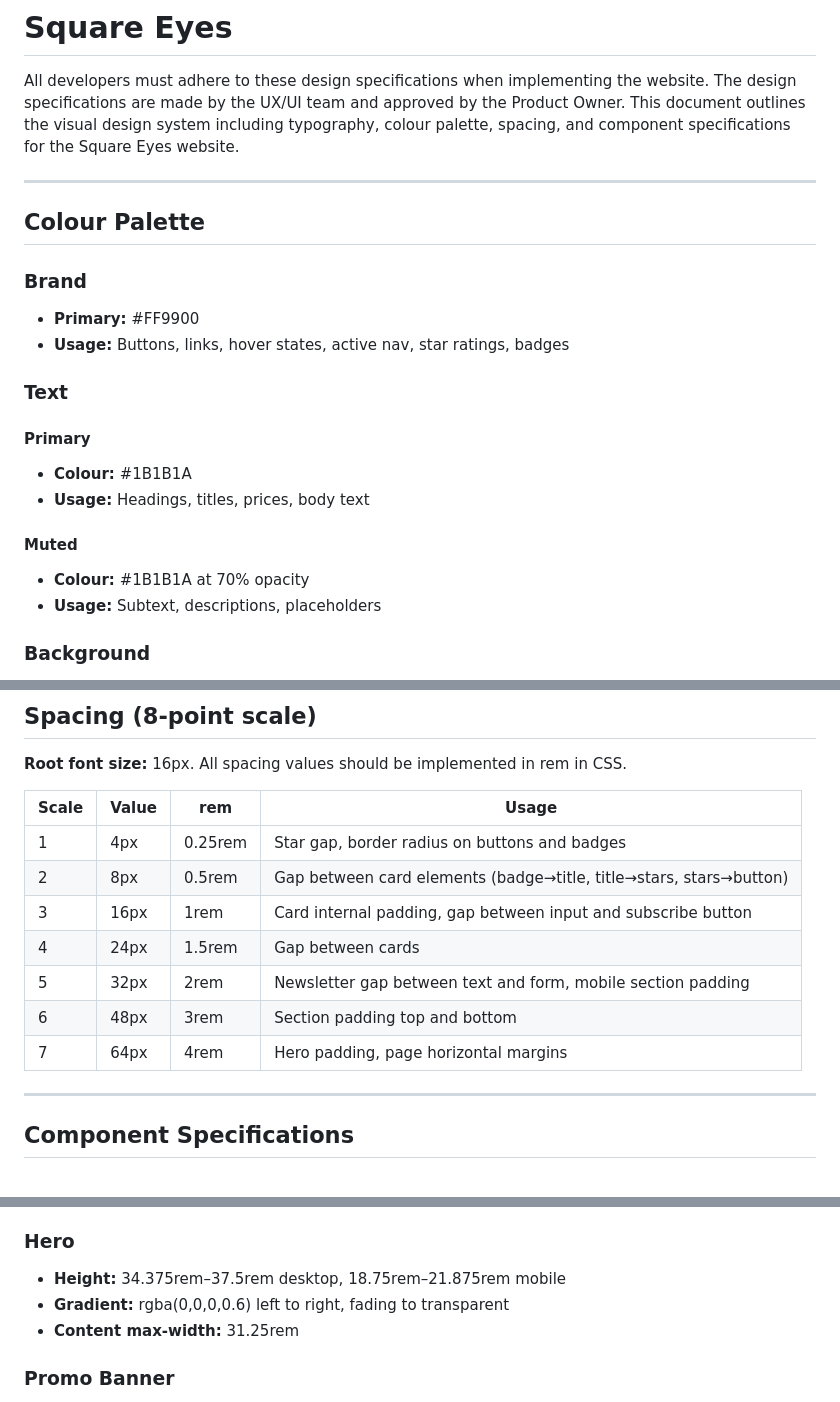
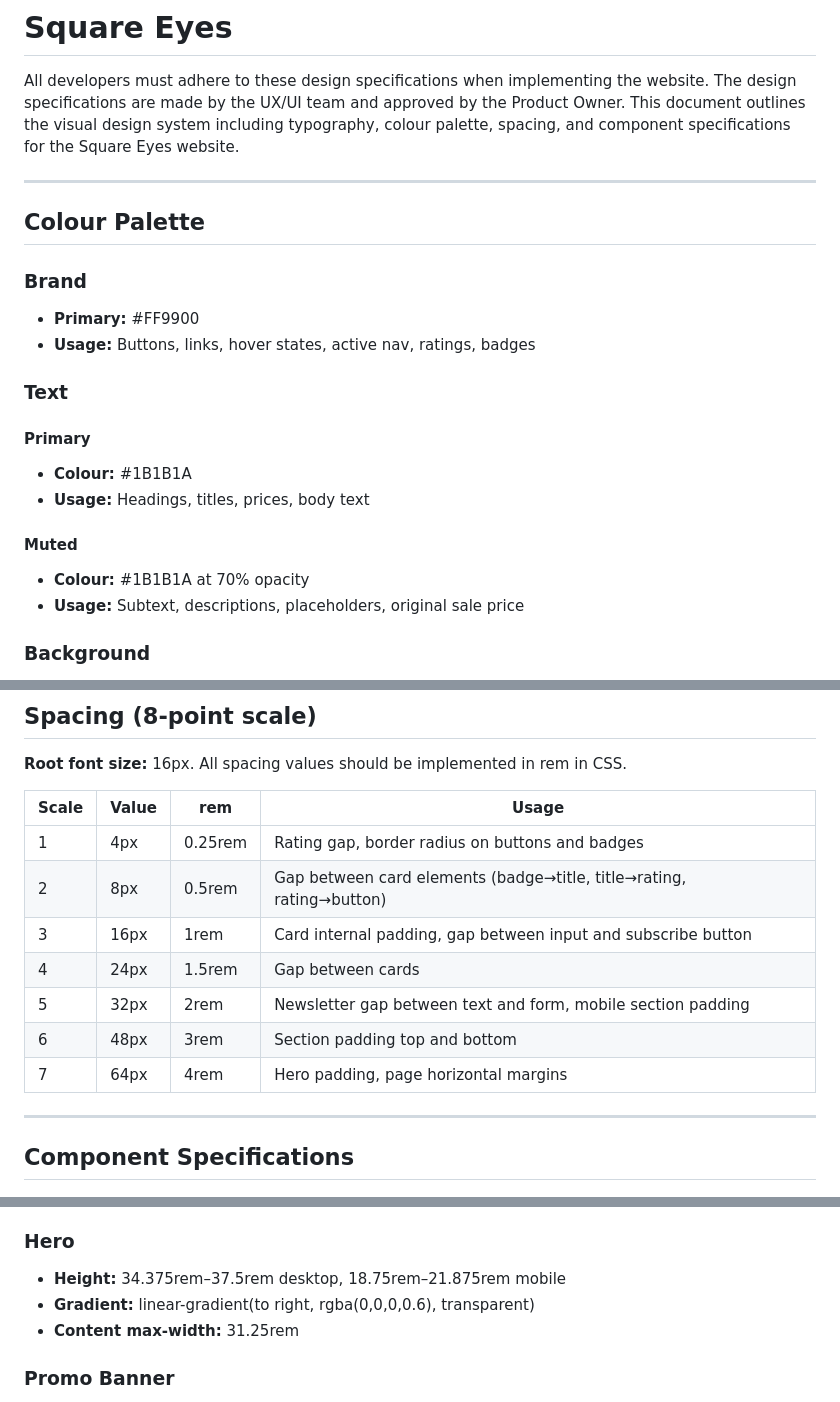
Before and after one commit to erisan-noroff/SquareEyes-Reworked, a Markdown page: docs/Design_Specifications.md, 3 parts joined by grey strips. GitHub-like rendering.

Commit message:
Updates to Design_Specifications.md after reviewing API response.

```diff
--- a/docs/Design_Specifications.md
+++ b/docs/Design_Specifications.md
@@ -1,13 +1,14 @@
 # Square Eyes
 
 All developers must adhere to these design specifications when implementing the website. The design specifications are made by the UX/UI team and approved by the Product Owner. This document outlines the visual design system including typography, colour palette, spacing, and component specifications for the Square Eyes website.
+
 ***
 
 ## Colour Palette
 
 ### Brand
 - **Primary:** #FF9900
-- **Usage:** Buttons, links, hover states, active nav, star ratings, badges
+- **Usage:** Buttons, links, hover states, active nav, ratings, badges
 
 ### Text
 #### Primary
@@ -16,7 +17,7 @@ All developers must adhere to these design specifications when implementing the
 
 #### Muted
 - **Colour:** #1B1B1A at 70% opacity
-- **Usage:** Subtext, descriptions, placeholders
+- **Usage:** Subtext, descriptions, placeholders, original sale price
 
 ### Background
 - **Page:** #FCFBF4
@@ -83,15 +84,15 @@ All developers must adhere to these design specifications when implementing the
 ## Spacing (8-point scale)
 **Root font size:** 16px. All spacing values should be implemented in rem in CSS.
 
-| Scale | Value | rem | Usage |
-|-------|-------|-----|-------|
-| 1 | 4px | 0.25rem | Star gap, border radius on buttons and badges |
-| 2 | 8px | 0.5rem | Gap between card elements (badge→title, title→stars, stars→button) |
-| 3 | 16px | 1rem | Card internal padding, gap between input and subscribe button |
-| 4 | 24px | 1.5rem | Gap between cards |
-| 5 | 32px | 2rem | Newsletter gap between text and form, mobile section padding |
-| 6 | 48px | 3rem | Section padding top and bottom |
-| 7 | 64px | 4rem | Hero padding, page horizontal margins |
+| Scale | Value | rem | Usage                                                                |
+|-------|-------|-----|----------------------------------------------------------------------|
+| 1 | 4px | 0.25rem | Rating gap, border radius on buttons and badges                      |
+| 2 | 8px | 0.5rem | Gap between card elements (badge→title, title→rating, rating→button) |
+| 3 | 16px | 1rem | Card internal padding, gap between input and subscribe button        |
+| 4 | 24px | 1.5rem | Gap between cards                                                    |
+| 5 | 32px | 2rem | Newsletter gap between text and form, mobile section padding         |
+| 6 | 48px | 3rem | Section padding top and bottom                                       |
+| 7 | 64px | 4rem | Hero padding, page horizontal margins                                |
 
 ***
 
@@ -118,7 +119,7 @@ All developers must adhere to these design specifications when implementing the
 
 ### Hero
 - **Height:** 34.375rem–37.5rem desktop, 18.75rem–21.875rem mobile
-- **Gradient:** rgba(0,0,0,0.6) left to right, fading to transparent
+- **Gradient:** linear-gradient(to right, rgba(0,0,0,0.6), transparent)
 - **Content max-width:** 31.25rem
 
 ### Promo Banner
```
